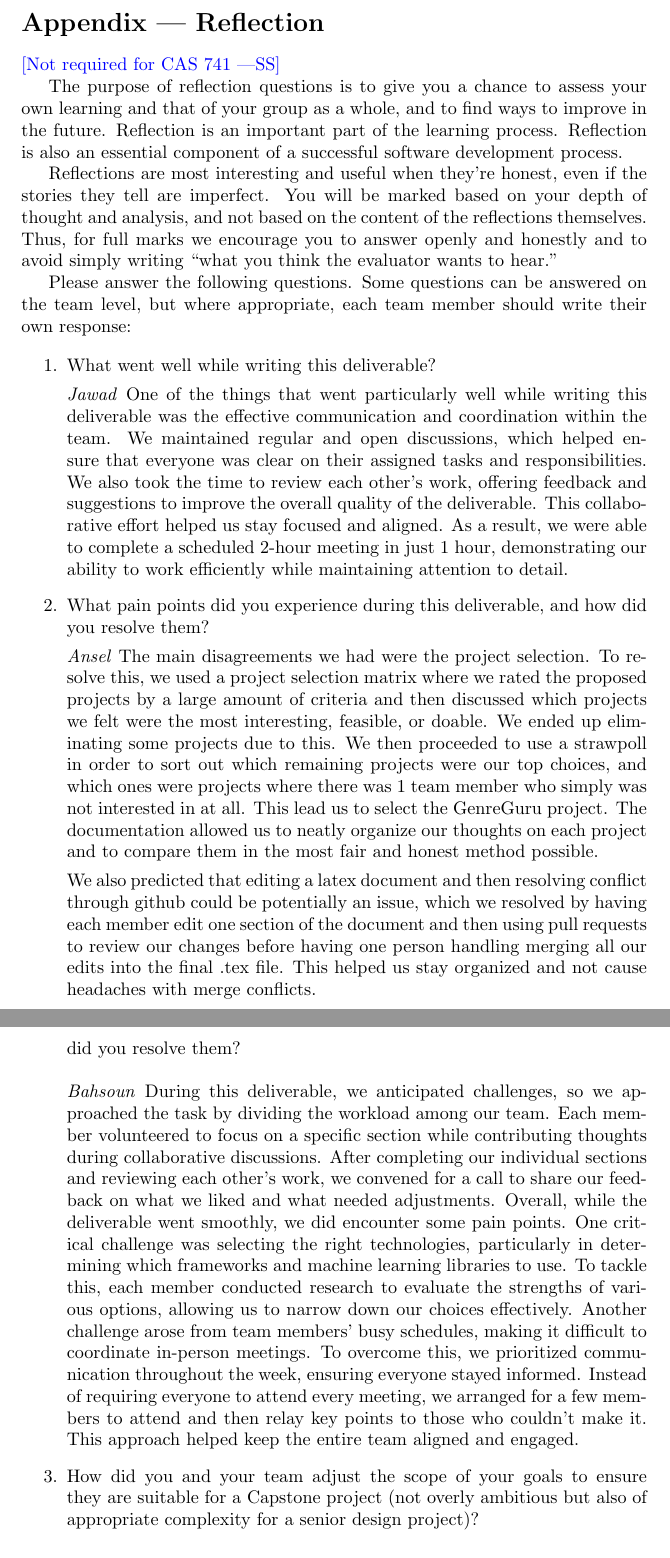
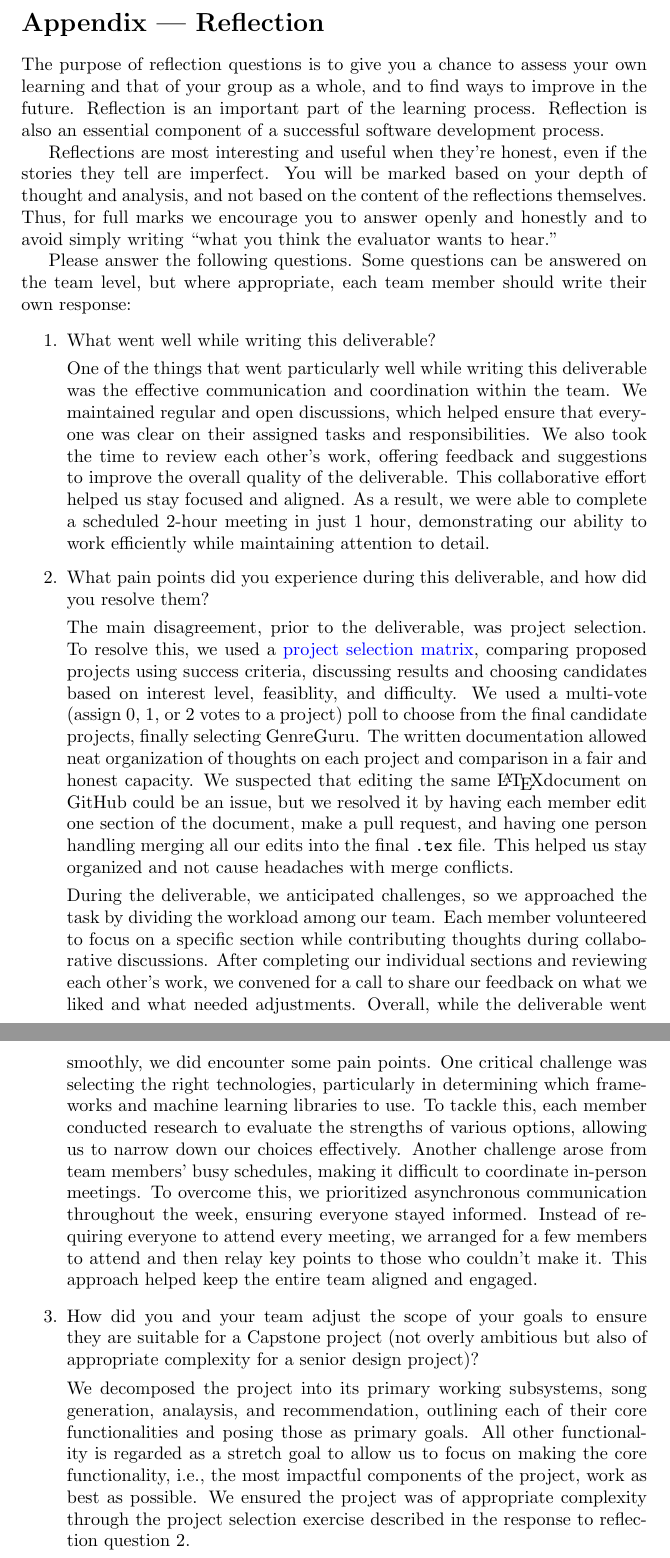
Before and after one commit to AhmedAl-Hayali/GenreGuru, a LaTeX document (docs/ProblemStatementAndGoals/ProblemStatement.tex): two parts of pages 7 and 8 of 8, joined at a grey line, cut so that both start at the same text. Compiled offline with pdfLaTeX.

Commit message:
docs[psg-reflection]: edit & reword reflection responses 1 & 2, add response 3

```diff
--- a/docs/ProblemStatementAndGoals/ProblemStatement.tex
+++ b/docs/ProblemStatementAndGoals/ProblemStatement.tex
@@ -143,39 +143,24 @@ The project is of a \emph{general} challenge level.
 \newpage
 \section*{Appendix --- Reflection}
 
-\wss{Not required for CAS 741}
-
 \input{../Reflection.tex}
 
 \begin{enumerate}
     \item What went well while writing this deliverable?
 
-\emph{Jawad}
-One of the things that went particularly well while writing this deliverable was the effective communication and coordination within the team. We maintained regular and open discussions, which helped ensure that everyone was clear on their assigned tasks and responsibilities. We also took the time to review each other's work, offering feedback and suggestions to improve the overall quality of the deliverable. This collaborative effort helped us stay focused and aligned. As a result, we were able to complete a scheduled 2-hour meeting in just 1 hour, demonstrating our ability to work efficiently while maintaining attention to detail.
+    One of the things that went particularly well while writing this deliverable was the effective communication and coordination within the team. We maintained regular and open discussions, which helped ensure that everyone was clear on their assigned tasks and responsibilities. We also took the time to review each other's work, offering feedback and suggestions to improve the overall quality of the deliverable. This collaborative effort helped us stay focused and aligned. As a result, we were able to complete a scheduled 2-hour meeting in just 1 hour, demonstrating our ability to work efficiently while maintaining attention to detail.
 
-    \item What pain points did you experience during this deliverable, and how
-    did you resolve them?
+    \item What pain points did you experience during this deliverable, and how did you resolve them?
 
-\emph{Ansel}
-The main disagreements we had were the project selection. To resolve this, we used a project selection matrix
-where we rated the proposed projects by a large amount of criteria and then discussed which projects we felt
-were the most interesting, feasible, or doable. We ended up eliminating some projects due to this. We then proceeded to use a strawpoll in order to sort out which
-remaining projects were our top choices, and which ones were projects where there was 1 team member who simply was not
-interested in at all. This lead us to select the GenreGuru project. The documentation allowed us to neatly organize our
-thoughts on each project and to compare them in the most fair and honest method possible.
+    The main disagreement, prior to the deliverable, was project selection. To resolve this, we used a \href{https://github.com/AhmedAl-Hayali/GenreGuru/blob/main/docs/ProjectSelection/ProjectMatrix.md}{project selection matrix}, comparing proposed projects using success criteria, discussing results and choosing candidates based on interest level, feasiblity, and difficulty. We used a multi-vote (assign 0, 1, or 2 votes to a project) poll to choose from the final candidate projects, finally selecting GenreGuru. The written documentation allowed neat organization of thoughts on each project and comparison in a fair and honest capacity. We suspected that editing the same \LaTeX document on GitHub could be an issue, but we resolved it by having each member  edit one section of the document, make a pull request, and having one person handling merging all our edits into the final \texttt{.tex} file. This helped us stay organized and not cause headaches with merge conflicts.
 
-We also predicted that editing a latex
-document and then resolving conflict through github could be potentially an issue, which we resolved by having each member
-edit one section of the document and then using pull requests to review our changes before having one person handling merging
-all our edits into the final .tex file. This helped us stay organized and not cause headaches with merge conflicts.
-
-    did you resolve them? \\ \\
-    \emph{Bahsoun}
-    During this deliverable, we anticipated challenges, so we approached the task by dividing the workload among our team. Each member volunteered to focus on a specific section while contributing thoughts during collaborative discussions. After completing our individual sections and reviewing each other's work, we convened for a call to share our feedback on what we liked and what needed adjustments. Overall, while the deliverable went smoothly, we did encounter some pain points. One critical challenge was selecting the right technologies, particularly in determining which frameworks and machine learning libraries to use. To tackle this, each member conducted research to evaluate the strengths of various options, allowing us to narrow down our choices effectively. Another challenge arose from team members' busy schedules, making it difficult to coordinate in-person meetings. To overcome this, we prioritized communication throughout the week, ensuring everyone stayed informed. Instead of requiring everyone to attend every meeting, we arranged for a few members to attend and then relay key points to those who couldn't make it. This approach helped keep the entire team aligned and engaged.
+    During the deliverable, we anticipated challenges, so we approached the task by dividing the workload among our team. Each member volunteered to focus on a specific section while contributing thoughts during collaborative discussions. After completing our individual sections and reviewing each other's work, we convened for a call to share our feedback on what we liked and what needed adjustments. Overall, while the deliverable went smoothly, we did encounter some pain points. One critical challenge was selecting the right technologies, particularly in determining which frameworks and machine learning libraries to use. To tackle this, each member conducted research to evaluate the strengths of various options, allowing us to narrow down our choices effectively. Another challenge arose from team members' busy schedules, making it difficult to coordinate in-person meetings. To overcome this, we prioritized asynchronous communication throughout the week, ensuring everyone stayed informed. Instead of requiring everyone to attend every meeting, we arranged for a few members to attend and then relay key points to those who couldn't make it. This approach helped keep the entire team aligned and engaged.
 
     \item How did you and your team adjust the scope of your goals to ensure
     they are suitable for a Capstone project (not overly ambitious but also of
     appropriate complexity for a senior design project)?
+
+    We decomposed the project into its primary working subsystems, song generation, analaysis, and recommendation, outlining each of their core functionalities and posing those as primary goals. All other functionality is regarded as a stretch goal to allow us to focus on making the core functionality, i.e., the most impactful components of the project, work as best as possible. We ensured the project was of appropriate complexity through the project selection exercise described in the response to reflection question 2.
 \end{enumerate}
 
 \end{document}
```
Also changed, not shown: docs/ProblemStatementAndGoals/ProblemStatement.pdf.
